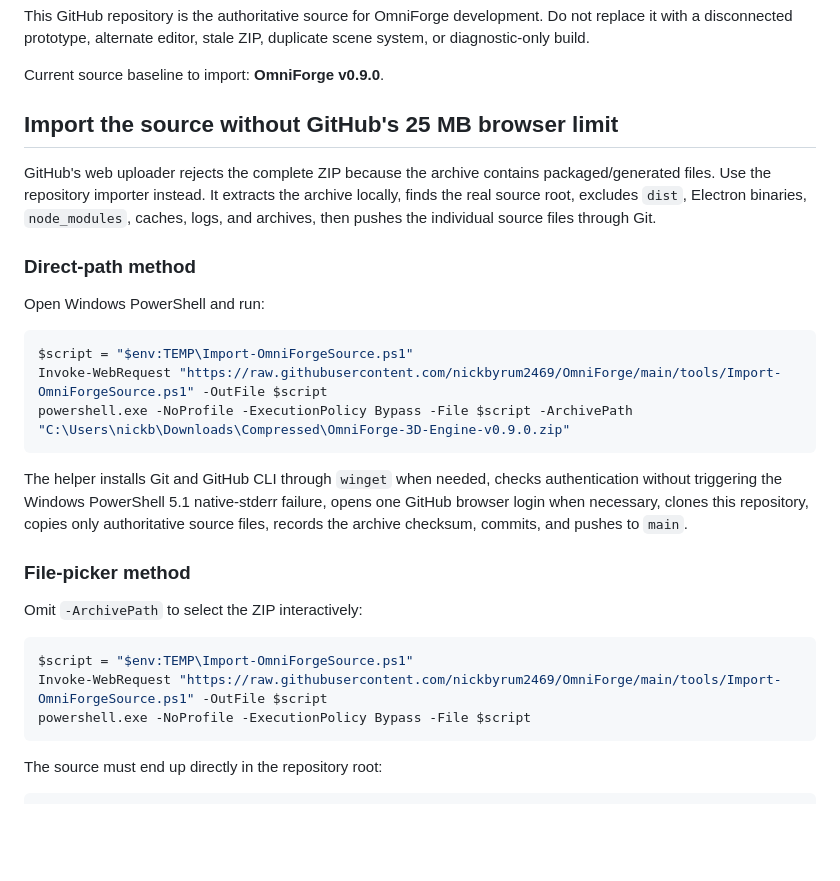
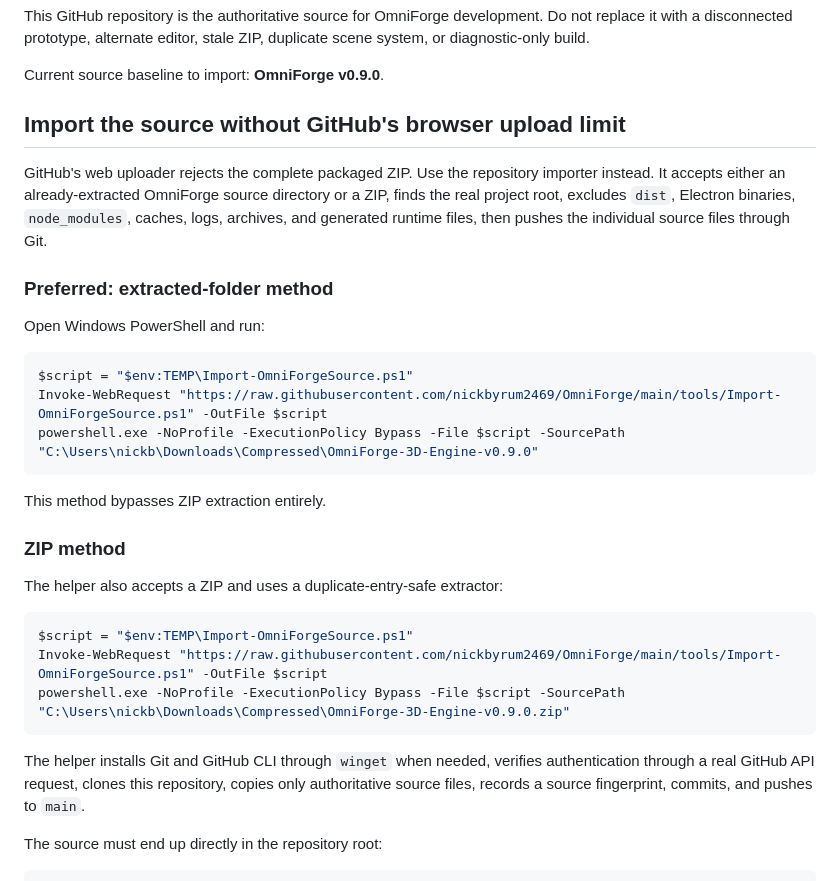
Before and after one commit to nickbyrum2469/OmniForge, a Markdown page: README.md, the part around the change. Drawn GitHub-style; blank space fills up the shorter version.

Commit message:
Document extracted-folder source import

````diff
--- a/README.md
+++ b/README.md
@@ -8,31 +8,33 @@ This GitHub repository is the authoritative source for OmniForge development. Do
 
 Current source baseline to import: **OmniForge v0.9.0**.
 
-## Import the source without GitHub's 25 MB browser limit
+## Import the source without GitHub's browser upload limit
 
-GitHub's web uploader rejects the complete ZIP because the archive contains packaged/generated files. Use the repository importer instead. It extracts the archive locally, finds the real source root, excludes `dist`, Electron binaries, `node_modules`, caches, logs, and archives, then pushes the individual source files through Git.
+GitHub's web uploader rejects the complete packaged ZIP. Use the repository importer instead. It accepts either an already-extracted OmniForge source directory or a ZIP, finds the real project root, excludes `dist`, Electron binaries, `node_modules`, caches, logs, archives, and generated runtime files, then pushes the individual source files through Git.
 
-### Direct-path method
+### Preferred: extracted-folder method
 
 Open Windows PowerShell and run:
 
 ```powershell
 $script = "$env:TEMP\Import-OmniForgeSource.ps1"
 Invoke-WebRequest "https://raw.githubusercontent.com/nickbyrum2469/OmniForge/main/tools/Import-OmniForgeSource.ps1" -OutFile $script
-powershell.exe -NoProfile -ExecutionPolicy Bypass -File $script -ArchivePath "C:\Users\nickb\Downloads\Compressed\OmniForge-3D-Engine-v0.9.0.zip"
+powershell.exe -NoProfile -ExecutionPolicy Bypass -File $script -SourcePath "C:\Users\nickb\Downloads\Compressed\OmniForge-3D-Engine-v0.9.0"
 ```
 
-The helper installs Git and GitHub CLI through `winget` when needed, checks authentication without triggering the Windows PowerShell 5.1 native-stderr failure, opens one GitHub browser login when necessary, clones this repository, copies only authoritative source files, records the archive checksum, commits, and pushes to `main`.
+This method bypasses ZIP extraction entirely.
 
-### File-picker method
+### ZIP method
 
-Omit `-ArchivePath` to select the ZIP interactively:
+The helper also accepts a ZIP and uses a duplicate-entry-safe extractor:
 
 ```powershell
 $script = "$env:TEMP\Import-OmniForgeSource.ps1"
 Invoke-WebRequest "https://raw.githubusercontent.com/nickbyrum2469/OmniForge/main/tools/Import-OmniForgeSource.ps1" -OutFile $script
-powershell.exe -NoProfile -ExecutionPolicy Bypass -File $script
+powershell.exe -NoProfile -ExecutionPolicy Bypass -File $script -SourcePath "C:\Users\nickb\Downloads\Compressed\OmniForge-3D-Engine-v0.9.0.zip"
 ```
+
+The helper installs Git and GitHub CLI through `winget` when needed, verifies authentication through a real GitHub API request, clones this repository, copies only authoritative source files, records a source fingerprint, commits, and pushes to `main`.
 
 The source must end up directly in the repository root:
 
````
